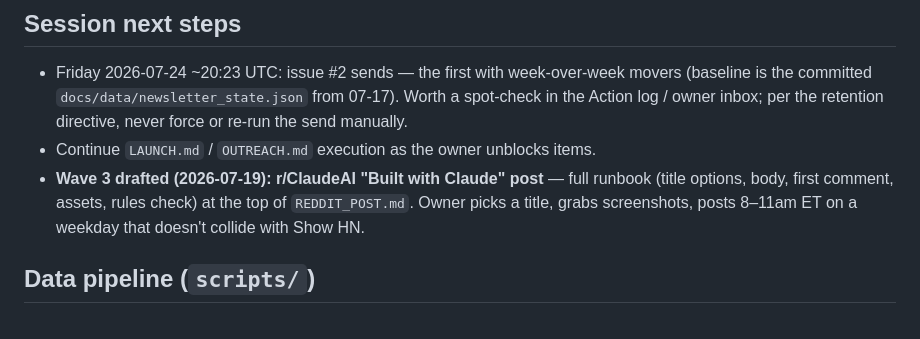
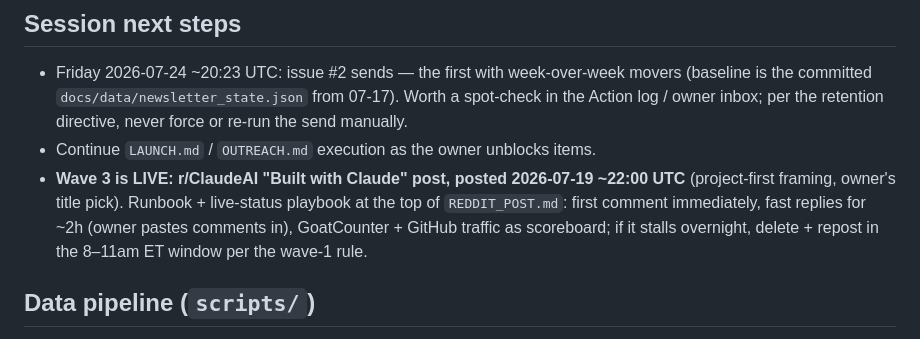
Before and after one commit to ninjahawk/S-and-Poke-500, a Markdown page: CLAUDE.md, the part around the change. Drawn GitHub-style.

```diff
--- a/CLAUDE.md
+++ b/CLAUDE.md
@@ -131,10 +131,12 @@ one — do NOT merge that branch.
   Action log / owner inbox; per the retention directive, never force or
   re-run the send manually.
 - Continue `LAUNCH.md` / `OUTREACH.md` execution as the owner unblocks items.
-- **Wave 3 drafted (2026-07-19): r/ClaudeAI "Built with Claude" post** —
-  full runbook (title options, body, first comment, assets, rules check)
-  at the top of `REDDIT_POST.md`. Owner picks a title, grabs screenshots,
-  posts 8–11am ET on a weekday that doesn't collide with Show HN.
+- **Wave 3 is LIVE: r/ClaudeAI "Built with Claude" post, posted
+  2026-07-19 ~22:00 UTC** (project-first framing, owner's title pick).
+  Runbook + live-status playbook at the top of `REDDIT_POST.md`: first
+  comment immediately, fast replies for ~2h (owner pastes comments in),
+  GoatCounter + GitHub traffic as scoreboard; if it stalls overnight,
+  delete + repost in the 8–11am ET window per the wave-1 rule.
 
 ## Data pipeline (`scripts/`)
 
```
Also changed, not shown: REDDIT_POST.md (+10 -1 lines).
